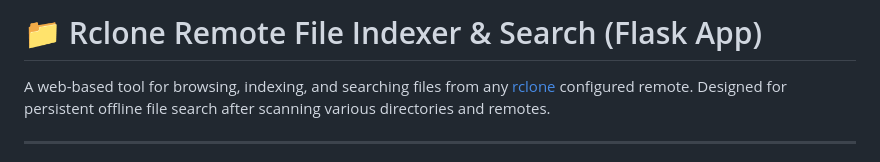
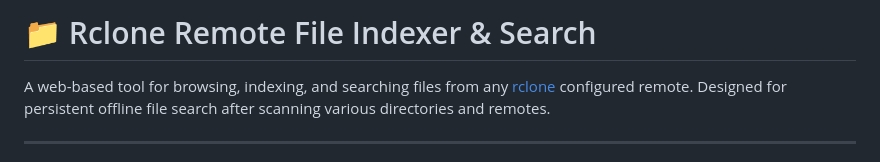
Before and after one commit to ducky0518/rclone-file_indexer, a Markdown page: README.md, the part around the change. Rendered like a GitHub page.

Commit message:
Update README.md
-removed (flask app) from description

```diff
--- a/README.md
+++ b/README.md
@@ -1,4 +1,4 @@
-# 📁 Rclone Remote File Indexer & Search (Flask App)
+# 📁 Rclone Remote File Indexer & Search
 
 A web-based tool for browsing, indexing, and searching files from any [rclone](https://rclone.org/) configured remote. Designed for persistent offline file search after scanning various directories and remotes.
 
```
